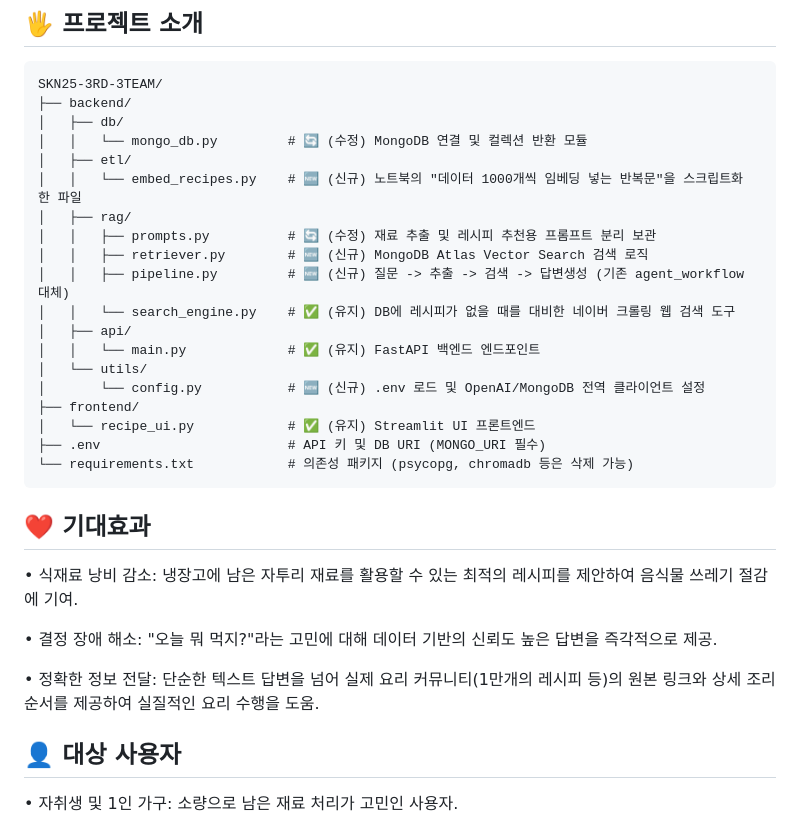
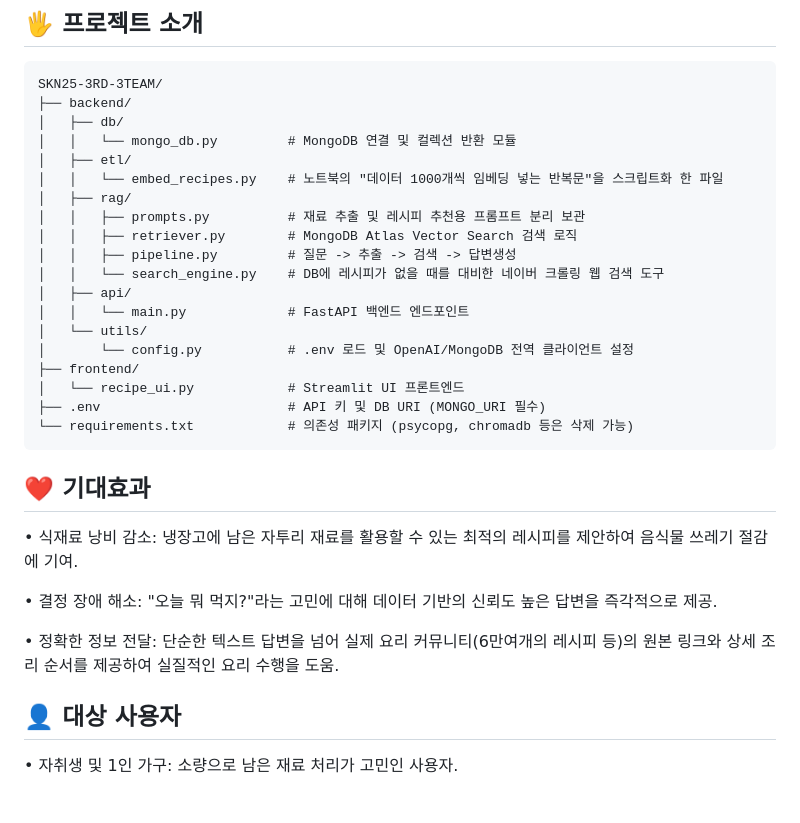
Before and after one commit to SKNETWORKS-FAMILY-AICAMP/SKN25-3rd-3Team, a Markdown page: README.md, the part around one of its changes. GitHub-like rendering; blank space fills up the shorter version.

Commit message:
README.md 파일 최종 수정

````diff
--- a/README.md
+++ b/README.md
@@ -28,20 +29,20 @@
 SKN25-3RD-3TEAM/
 ├── backend/
 │   ├── db/
-│   │   └── mongo_db.py         # 🔄 (수정) MongoDB 연결 및 컬렉션 반환 모듈
+│   │   └── mongo_db.py         # MongoDB 연결 및 컬렉션 반환 모듈
 │   ├── etl/
-│   │   └── embed_recipes.py    # 🆕 (신규) 노트북의 "데이터 1000개씩 임베딩 넣는 반복문"을 스크립트화 한 파일
+│   │   └── embed_recipes.py    # 노트북의 "데이터 1000개씩 임베딩 넣는 반복문"을 스크립트화 한 파일
 │   ├── rag/
-│   │   ├── prompts.py          # 🔄 (수정) 재료 추출 및 레시피 추천용 프롬프트 분리 보관
-│   │   ├── retriever.py        # 🆕 (신규) MongoDB Atlas Vector Search 검색 로직
-│   │   ├── pipeline.py         # 🆕 (신규) 질문 -> 추출 -> 검색 -> 답변생성 (기존 agent_workflow 대체)
-│   │   └── search_engine.py    # ✅ (유지) DB에 레시피가 없을 때를 대비한 네이버 크롤링 웹 검색 도구
+│   │   ├── prompts.py          # 재료 추출 및 레시피 추천용 프롬프트 분리 보관
+│   │   ├── retriever.py        # MongoDB Atlas Vector Search 검색 로직
+│   │   ├── pipeline.py         # 질문 -> 추출 -> 검색 -> 답변생성
+│   │   └── search_engine.py    # DB에 레시피가 없을 때를 대비한 네이버 크롤링 웹 검색 도구
 │   ├── api/
-│   │   └── main.py             # ✅ (유지) FastAPI 백엔드 엔드포인트
+│   │   └── main.py             # FastAPI 백엔드 엔드포인트
 │   └── utils/
-│       └── config.py           # 🆕 (신규) .env 로드 및 OpenAI/MongoDB 전역 클라이언트 설정
+│       └── config.py           # .env 로드 및 OpenAI/MongoDB 전역 클라이언트 설정
 ├── frontend/
-│   └── recipe_ui.py            # ✅ (유지) Streamlit UI 프론트엔드
+│   └── recipe_ui.py            # Streamlit UI 프론트엔드
 ├── .env                        # API 키 및 DB URI (MONGO_URI 필수)
 └── requirements.txt            # 의존성 패키지 (psycopg, chromadb 등은 삭제 가능)
 ```
@@ -51,7 +52,7 @@ SKN25-3RD-3TEAM/
 
 • 결정 장애 해소: "오늘 뭐 먹지?"라는 고민에 대해 데이터 기반의 신뢰도 높은 답변을 즉각적으로 제공.
 
-• 정확한 정보 전달: 단순한 텍스트 답변을 넘어 실제 요리 커뮤니티(1만개의 레시피 등)의 원본 링크와 상세 조리 순서를 제공하여 실질적인 요리 수행을 도움.
+• 정확한 정보 전달: 단순한 텍스트 답변을 넘어 실제 요리 커뮤니티(6만여개의 레시피 등)의 원본 링크와 상세 조리 순서를 제공하여 실질적인 요리 수행을 도움.
 
 ## 👤 대상 사용자
 • 자취생 및 1인 가구: 소량으로 남은 재료 처리가 고민인 사용자.
````
Also changed, not shown: other parts of README.md (+1 -0 lines).
